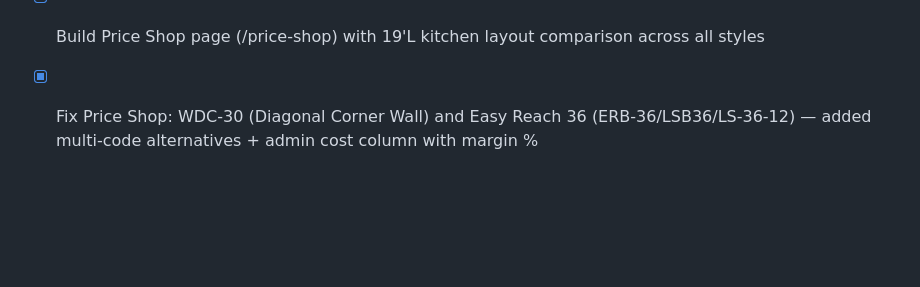
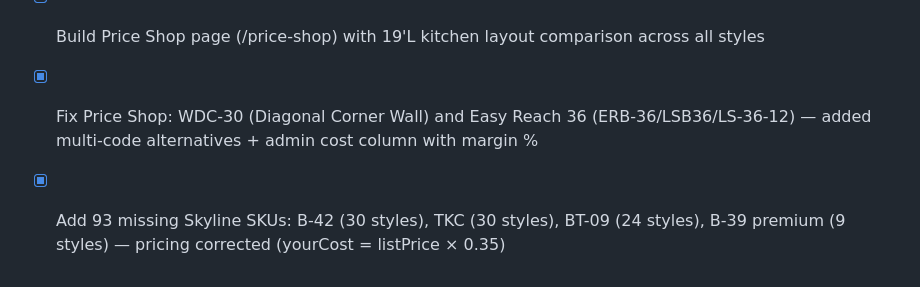
Before and after one commit to 7809tom-sys/cabinet-backend, a Markdown page: todo.md, the part around the change. Drawn GitHub-style; blank space fills up the shorter version.

Commit message:
Checkpoint: Fixed pricing on 93 Skyline SKUs (B-42, TKC, BT-09, B-39): corrected yourCost from wrong formula to listPrice × 0.35 (user pays 35% of list price). All other price columns (listPrice, adjustedListPrice, wholesalePrice, contractorPrice, homeownerPrice) remain correct.

```diff
--- a/todo.md
+++ b/todo.md
@@ -479,3 +479,4 @@
 - [x] Add Fixture Photo Match CTA on the Plumber's Choice page
 - [x] Build Price Shop page (/price-shop) with 19'L kitchen layout comparison across all styles
 - [x] Fix Price Shop: WDC-30 (Diagonal Corner Wall) and Easy Reach 36 (ERB-36/LSB36/LS-36-12) — added multi-code alternatives + admin cost column with margin %
+- [x] Add 93 missing Skyline SKUs: B-42 (30 styles), TKC (30 styles), BT-09 (24 styles), B-39 premium (9 styles) — pricing corrected (yourCost = listPrice × 0.35)
```
